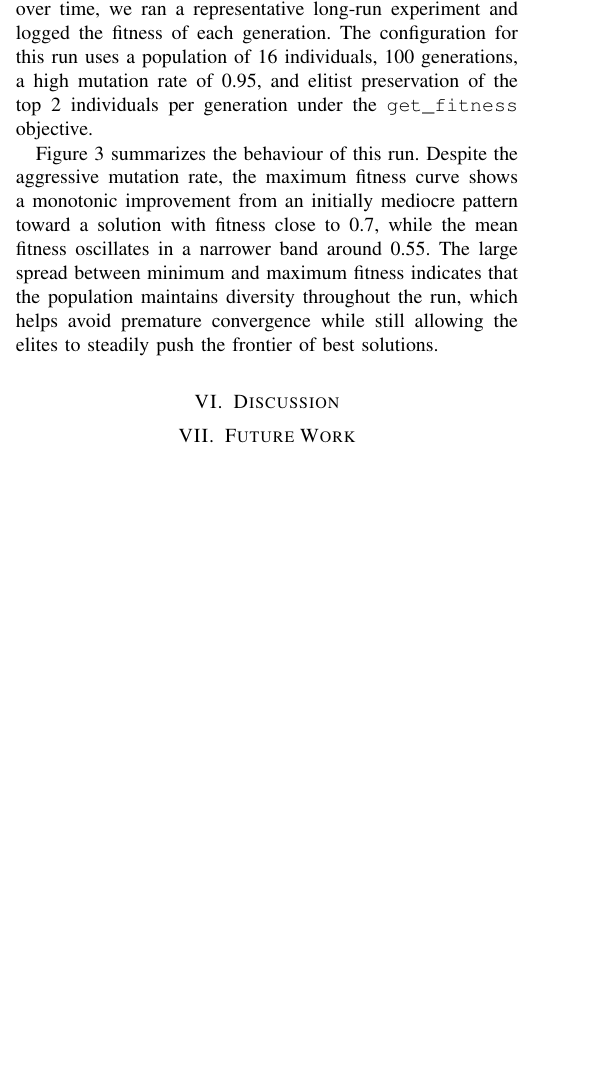
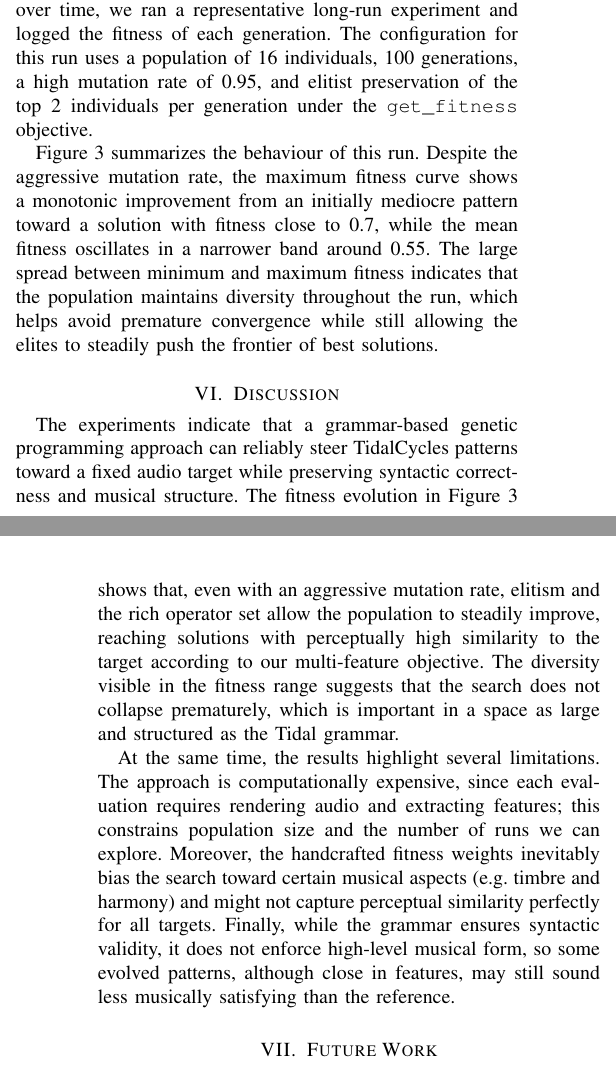
Before and after one commit to FedericoRubbi/genetic-coding, a LaTeX paper (report/report.tex): part of one column of page 3 of 4 before the commit and two parts of the columns of pages 3 and 4 of 5 after it, the two joined at a grey line, cut so that both start at the same text, the shorter picture padded with empty space. Compiled offline with pdfLaTeX.

Commit message:
Add conclusion tentative paragraph

```diff
--- a/report/report.tex
+++ b/report/report.tex
@@ -900,8 +901,27 @@ premature convergence while still allowing the elites to steadily push the
 frontier of best solutions.
 
 \section{Discussion}
-% TODO: Discuss strengths and limitations of the approach, interpret the
-% results and relate them back to the problem statement and related work.
+The experiments indicate that a grammar-based genetic programming approach
+can reliably steer TidalCycles patterns toward a fixed audio target while
+preserving syntactic correctness and musical structure.
+The fitness evolution in Figure~\ref{fig:fitness-evolution} shows that, even
+with an aggressive mutation rate, elitism and the rich operator set allow
+the population to steadily improve, reaching solutions with perceptually
+high similarity to the target according to our multi-feature objective.
+The diversity visible in the fitness range suggests that the search does not
+collapse prematurely, which is important in a space as large and structured
+as the Tidal grammar.
+
+At the same time, the results highlight several limitations.
+The approach is computationally expensive, since each evaluation requires
+rendering audio and extracting features; this constrains population size and
+the number of runs we can explore.
+Moreover, the handcrafted fitness weights inevitably bias the search toward
+certain musical aspects (e.g.\ timbre and harmony) and might not capture
+perceptual similarity perfectly for all targets.
+Finally, while the grammar ensures syntactic validity, it does not enforce
+high-level musical form, so some evolved patterns, although close in
+features, may still sound less musically satisfying than the reference.
 
 \section{Future Work}
 Several directions could extend and improve this work.
```
Also changed, not shown: report/report.tex (16 more changed lines).
